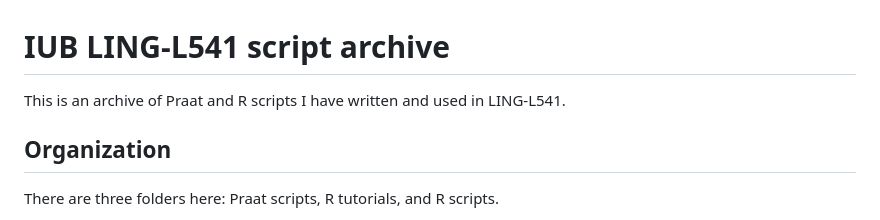
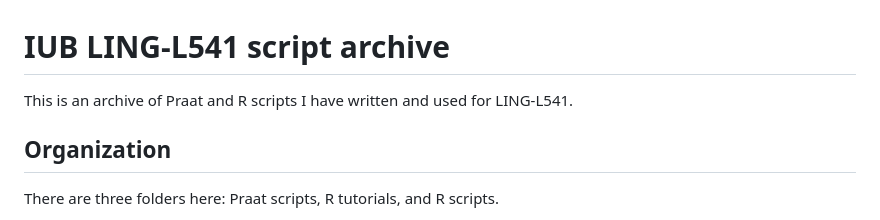
Before and after one commit to abohnert/LING-L541-scripts, a Markdown page: README.md, the part around the change. GitHub-like rendering.

```diff
--- a/README.md
+++ b/README.md
@@ -1,5 +1,5 @@
 # IUB LING-L541 script archive
-This is an archive of Praat and R scripts I have written and used in LING-L541.
+This is an archive of Praat and R scripts I have written and used for LING-L541.
 
 ## Organization
 There are three folders here: Praat scripts, R tutorials, and R scripts.
```
